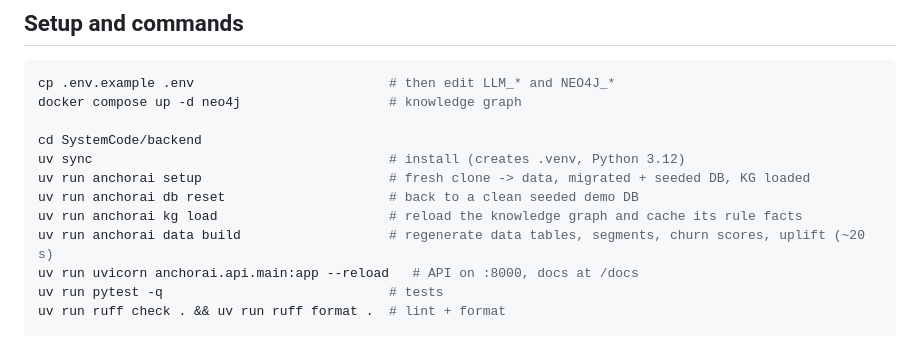
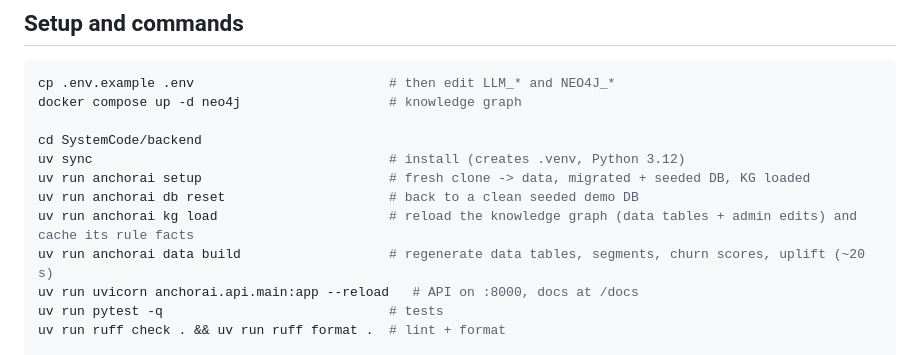
Before and after one commit to sgtaziz/IRS-PM-2026-08-17-ISFT-GRP-16-AnchorAI, a Markdown page: AGENTS.md, the part around the change. Rendered like a GitHub page.

```diff
--- a/AGENTS.md
+++ b/AGENTS.md
@@ -46,7 +46,7 @@ cd SystemCode/backend
 uv sync                                      # install (creates .venv, Python 3.12)
 uv run anchorai setup                        # fresh clone -> data, migrated + seeded DB, KG loaded
 uv run anchorai db reset                     # back to a clean seeded demo DB
-uv run anchorai kg load                      # reload the knowledge graph and cache its rule facts
+uv run anchorai kg load                      # reload the knowledge graph (data tables + admin edits) and cache its rule facts
 uv run anchorai data build                   # regenerate data tables, segments, churn scores, uplift (~20 s)
 uv run uvicorn anchorai.api.main:app --reload   # API on :8000, docs at /docs
 uv run pytest -q                             # tests
```
Also changed, not shown: docs/HANDOFFS.md (+1 -0 lines).
